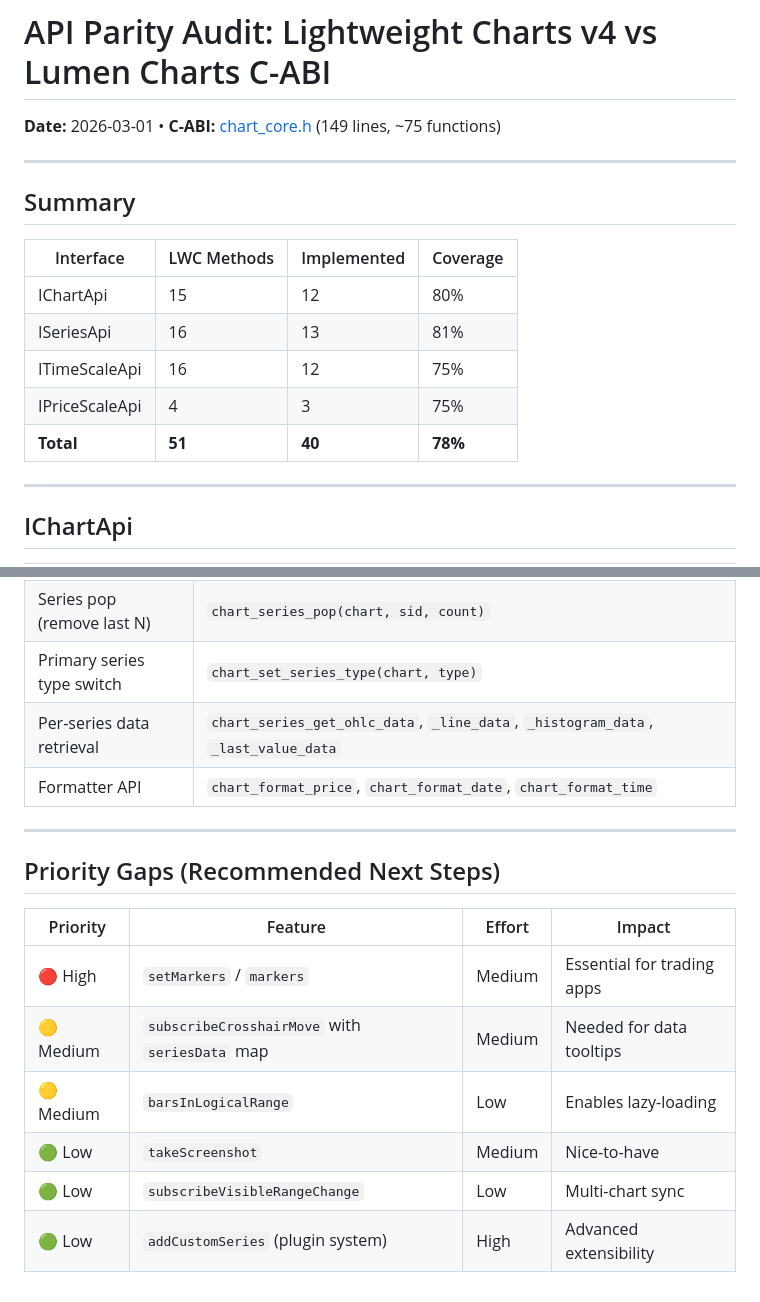
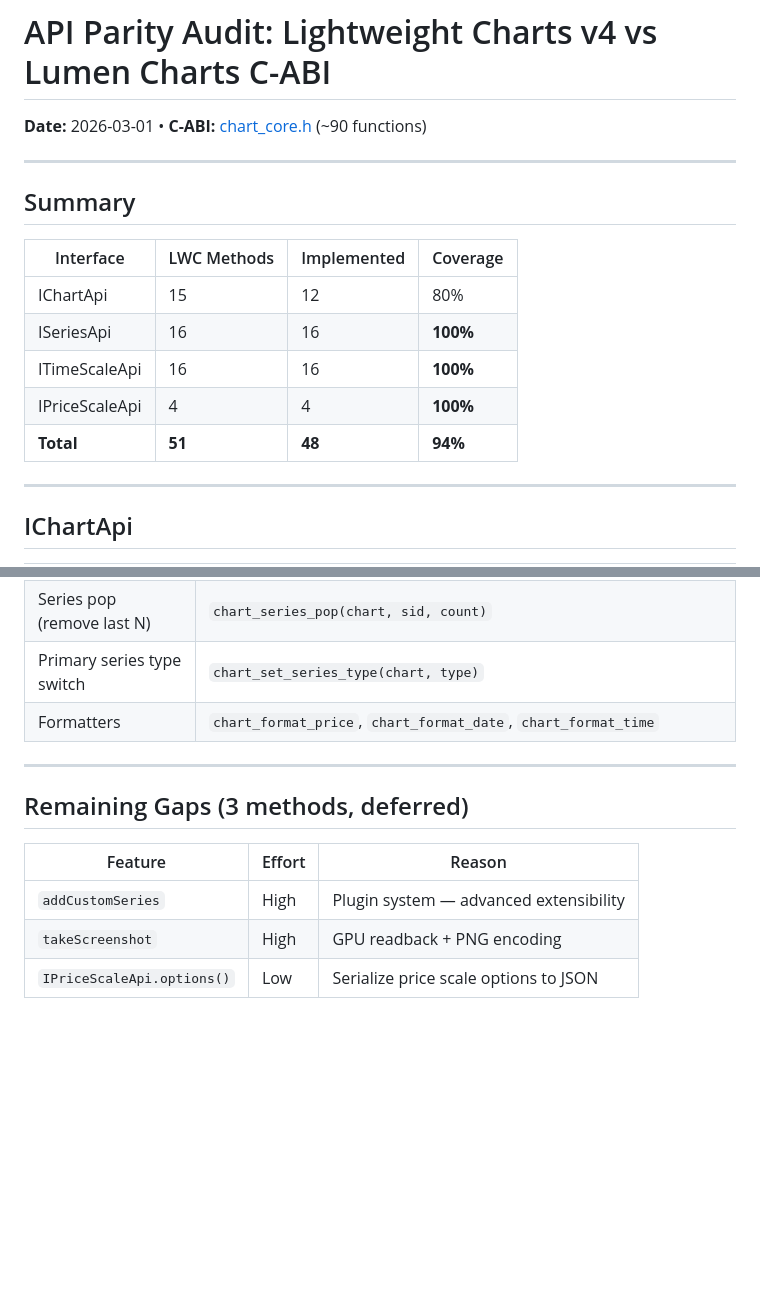
Before and after one commit to jagtesh/lumen-charts, a Markdown page: assets/lwc-parity.md, 2 parts joined by grey strips. GitHub-like rendering; blank space fills up the shorter version.

```diff
--- a/assets/lwc-parity.md
+++ b/assets/lwc-parity.md
@@ -1,6 +1,6 @@
 # API Parity Audit: Lightweight Charts v4 vs Lumen Charts C-ABI
 
-**Date:** 2026-03-01 • **C-ABI:** [chart_core.h](file:///Users/jagtesh/.gemini/antigravity/playground/chart-mvp/core/include/chart_core.h) (149 lines, ~75 functions)
+**Date:** 2026-03-01 • **C-ABI:** [chart_core.h](../core/include/chart_core.h) (~90 functions)
 
 ---
 
@@ -9,10 +9,10 @@
 | Interface | LWC Methods | Implemented | Coverage |
 |-----------|-------------|-------------|----------|
 | IChartApi | 15 | 12 | 80% |
-| ISeriesApi | 16 | 13 | 81% |
-| ITimeScaleApi | 16 | 12 | 75% |
-| IPriceScaleApi | 4 | 3 | 75% |
-| **Total** | **51** | **40** | **78%** |
+| ISeriesApi | 16 | 16 | **100%** |
+| ITimeScaleApi | 16 | 16 | **100%** |
+| IPriceScaleApi | 4 | 4 | **100%** |
+| **Total** | **51** | **48** | **94%** |
 
 ---
 
@@ -124,18 +106,14 @@ These are features in our C-ABI that have **no equivalent** in Lightweight Chart
 | Keyboard navigation | `chart_key_down(chart, key_code)` |
 | Series pop (remove last N) | `chart_series_pop(chart, sid, count)` |
 | Primary series type switch | `chart_set_series_type(chart, type)` |
-| Per-series data retrieval | `chart_series_get_ohlc_data`, `_line_data`, `_histogram_data`, `_last_value_data` |
-| Formatter API | `chart_format_price`, `chart_format_date`, `chart_format_time` |
+| Formatters | `chart_format_price`, `chart_format_date`, `chart_format_time` |
 
 ---
 
-## Priority Gaps (Recommended Next Steps)
+## Remaining Gaps (3 methods, deferred)
 
-| Priority | Feature | Effort | Impact |
-|---|---|---|---|
-| 🔴 High | `setMarkers` / `markers` | Medium | Essential for trading apps |
-| 🟡 Medium | `subscribeCrosshairMove` with `seriesData` map | Medium | Needed for data tooltips |
-| 🟡 Medium | `barsInLogicalRange` | Low | Enables lazy-loading |
-| 🟢 Low | `takeScreenshot` | Medium | Nice-to-have |
-| 🟢 Low | `subscribeVisibleRangeChange` | Low | Multi-chart sync |
-| 🟢 Low | `addCustomSeries` (plugin system) | High | Advanced extensibility |
+| Feature | Effort | Reason |
+|---|---|---|
+| `addCustomSeries` | High | Plugin system — advanced extensibility |
+| `takeScreenshot` | High | GPU readback + PNG encoding |
+| `IPriceScaleApi.options()` | Low | Serialize price scale options to JSON |
```
Also changed, not shown: other parts of assets/lwc-parity.md (+50 -68 lines).
